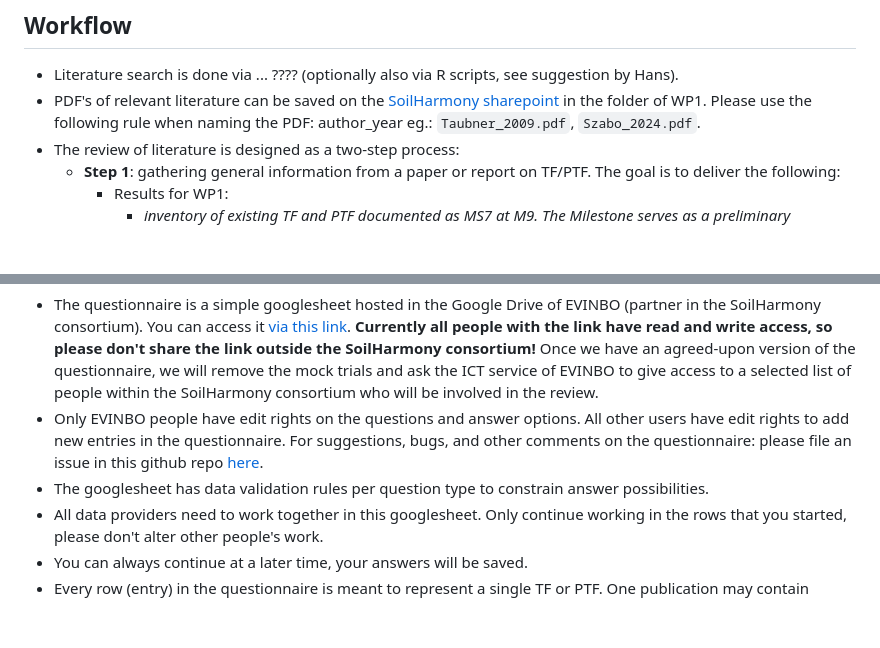
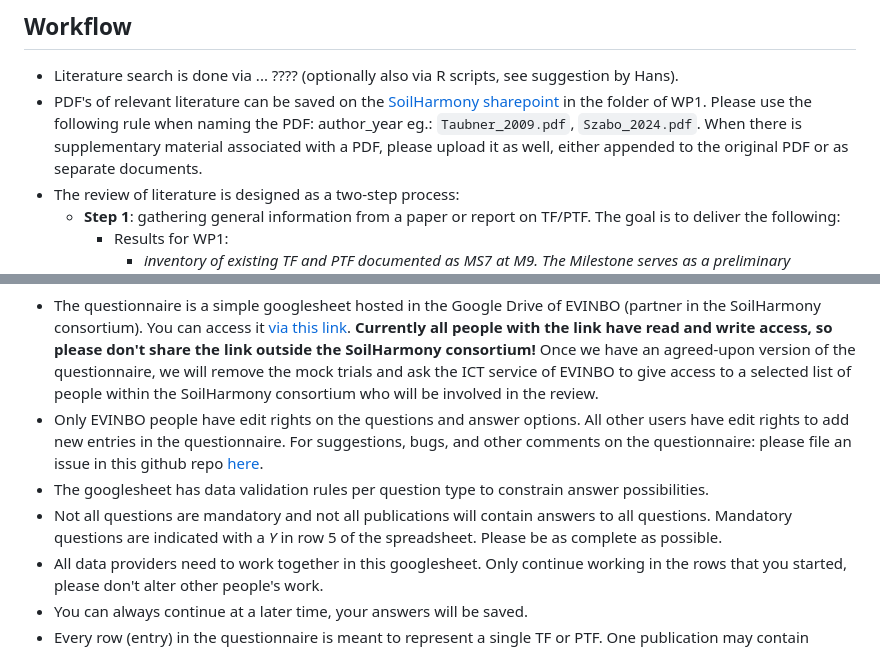
Before and after one commit to soilharmony/wp1-literature-review, a Markdown page: README.md, 2 parts joined by grey strips. Drawn GitHub-style; blank space fills up the shorter version.

Commit message:
Update README.md
based on https://github.com/soilharmony/wp1-literature-review/issues/3

```diff
--- a/README.md
+++ b/README.md
@@ -6,7 +6,7 @@ of research about (pedo) transfer functions. The study focusses on availability
 ## Workflow
 
 - Literature search is done via ... ???? (optionally also via R scripts, see suggestion by Hans).
-- PDF's of relevant literature can be saved on the [SoilHarmony sharepoint](https://erdyn.sharepoint.com/sites/GAPSOILHARMONY/?CID=98a23ad8-47a8-40d0-b418-0324230c8c4b) in the folder of WP1. Please use the following rule when naming the PDF: author_year eg.: `Taubner_2009.pdf`, `Szabo_2024.pdf`.
+- PDF's of relevant literature can be saved on the [SoilHarmony sharepoint](https://erdyn.sharepoint.com/sites/GAPSOILHARMONY/?CID=98a23ad8-47a8-40d0-b418-0324230c8c4b) in the folder of WP1. Please use the following rule when naming the PDF: author_year eg.: `Taubner_2009.pdf`, `Szabo_2024.pdf`. When there is supplementary material associated with a PDF, please upload it as well, either appended to the original PDF or as separate documents.
 - The review of literature is designed as a two-step process:
   - **Step 1**: gathering general information from a paper or report on TF/PTF. The goal is to deliver the following:
     - Results for WP1:
@@ -24,6 +24,7 @@ of research about (pedo) transfer functions. The study focusses on availability
 - The questionnaire is a simple googlesheet hosted in the Google Drive of EVINBO (partner in the SoilHarmony consortium). You can access it [via this link](https://docs.google.com/spreadsheets/d/13Qcj2Eg_oI9aUy7vL_34XdF-oucMppBdhk2w70AQMHk/edit?usp=sharing). **Currently all people with the link have read and write access, so please don't share the link outside the SoilHarmony consortium!** Once we have an agreed-upon version of the questionnaire, we will remove the mock trials and ask the ICT service of EVINBO to give access to a selected list of people within the SoilHarmony consortium who will be involved in the review.
 - Only EVINBO people have edit rights on the questions and answer options. All other users have edit rights to add new entries in the questionnaire. For suggestions, bugs, and other comments on the questionnaire: please file an issue in this github repo [here](https://github.com/soilharmony/wp1-literature-review/issues).
 - The googlesheet has data validation rules per question type to constrain answer possibilities.
+- Not all questions are mandatory and not all publications will contain answers to all questions. Mandatory questions are indicated with a _Y_ in row 5 of the spreadsheet. Please be as complete as possible.
 - All data providers need to work together in this googlesheet. Only continue working in the rows that you started, please don't alter other people's work.
 - You can always continue at a later time, your answers will be saved.
 - Every row (entry) in the questionnaire is meant to represent a single TF or PTF. One publication may contain several TF or PTF, for example:
```
